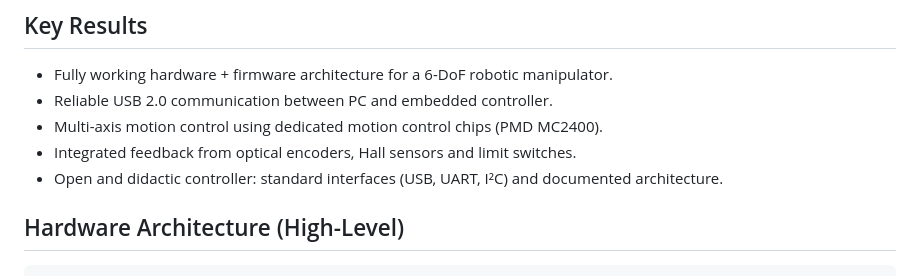
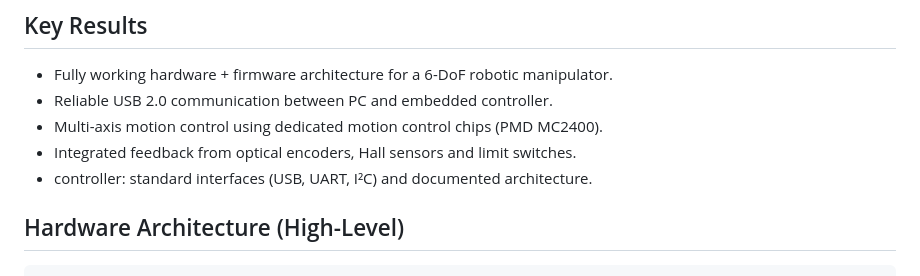
Before and after one commit to FelipeArcadio/jarboter_robotic_manipulator_controller, a Markdown page: README.md, the part around the change. Rendered like a GitHub page.

```diff
--- a/README.md
+++ b/README.md
@@ -19,7 +19,7 @@ Once trajectories are downloaded from the PC, the system can operate as a **stan
 - Reliable USB 2.0 communication between PC and embedded controller.
 - Multi-axis motion control using dedicated motion control chips (PMD MC2400).
 - Integrated feedback from optical encoders, Hall sensors and limit switches.
-- Open and didactic controller: standard interfaces (USB, UART, I²C) and documented architecture.
+-  controller: standard interfaces (USB, UART, I²C) and documented architecture.
 
 ## Hardware Architecture (High-Level)
 
```
